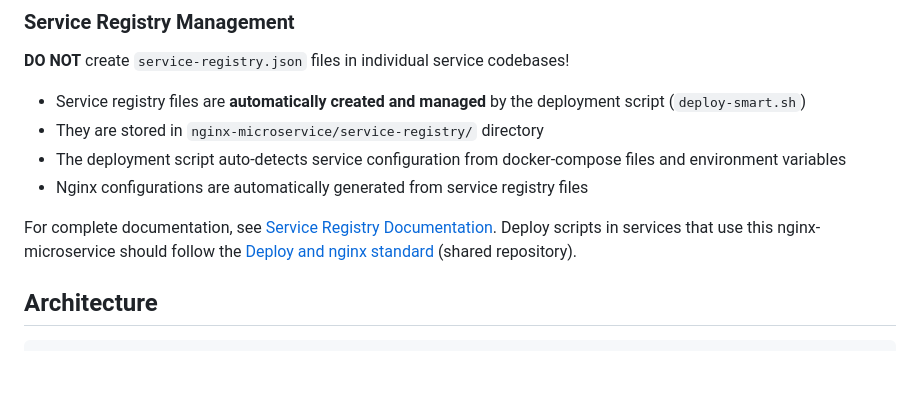
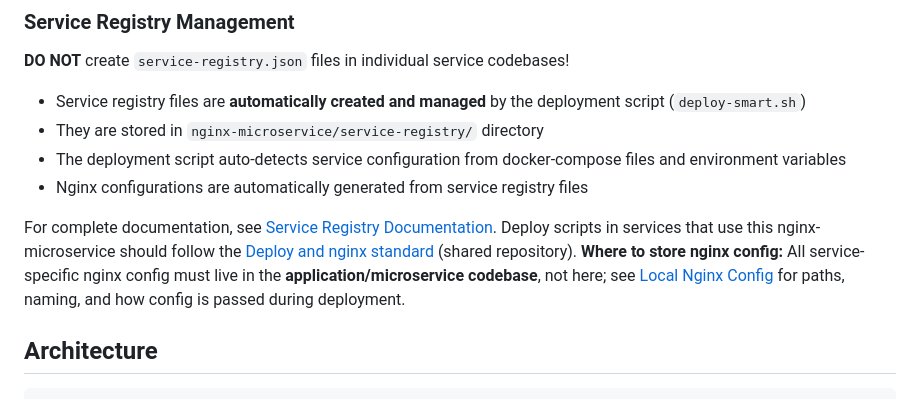
Before and after one commit to speakASAP/nginx-microservice, a Markdown page: README.md, the part around the change. Rendered like a GitHub page; blank space fills up the shorter version.

Commit message:
Update README to clarify nginx configuration storage requirements
- Added a note specifying that all service-specific nginx configurations must reside in the application/microservice codebase, with a reference to the Local Nginx Config documentation for details on paths and naming conventions.

```diff
--- a/README.md
+++ b/README.md
@@ -43,7 +43,7 @@ This service is **production-ready** and should **NOT** be modified directly.
 - The deployment script auto-detects service configuration from docker-compose files and environment variables
 - Nginx configurations are automatically generated from service registry files
 
-For complete documentation, see [Service Registry Documentation](docs/SERVICE_REGISTRY.md). Deploy scripts in services that use this nginx-microservice should follow the [Deploy and nginx standard](../shared/docs/DEPLOY_STANDARD.md) (shared repository).
+For complete documentation, see [Service Registry Documentation](docs/SERVICE_REGISTRY.md). Deploy scripts in services that use this nginx-microservice should follow the [Deploy and nginx standard](../shared/docs/DEPLOY_STANDARD.md) (shared repository). **Where to store nginx config:** All service-specific nginx config must live in the **application/microservice codebase**, not here; see [Local Nginx Config](../shared/docs/NGINX_LOCAL_CONFIG.md) for paths, naming, and how config is passed during deployment.
 
 ## Architecture
 
```
